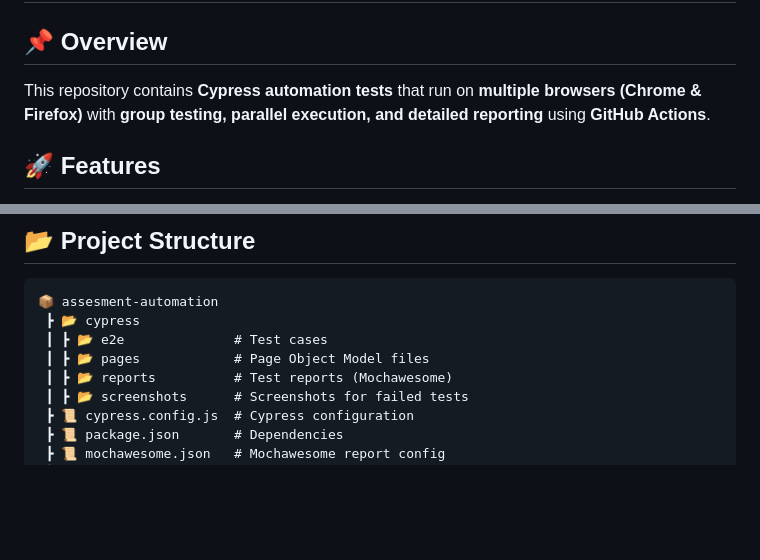
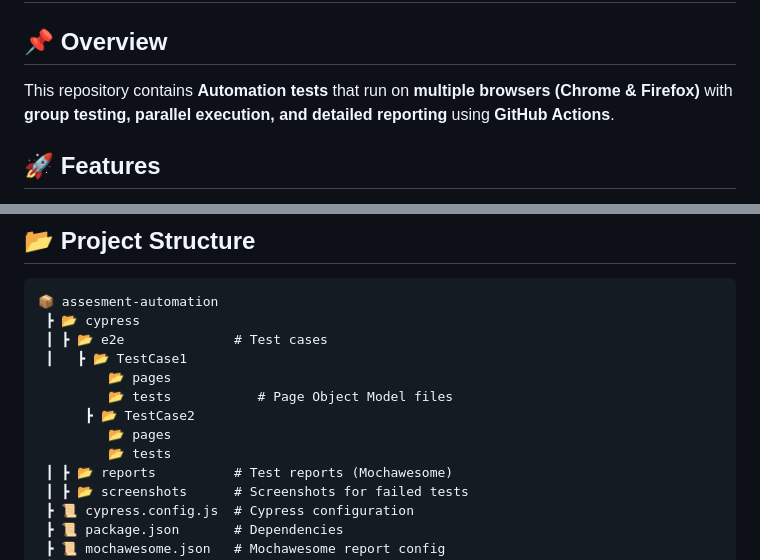
Before and after one commit to sadat-cse07/automationexercise, a Markdown page: README.md, 2 parts joined by grey strips. GitHub-like rendering; blank space fills up the shorter version.

```diff
--- a/README.md
+++ b/README.md
@@ -1,7 +1,7 @@
 # 🚀Assesment Test
 
 ## 📌 Overview
-This repository contains **Cypress automation tests** that run on **multiple browsers (Chrome & Firefox)** with **group testing, parallel execution, and detailed reporting** using **GitHub Actions**.
+This repository contains **Automation tests** that run on **multiple browsers (Chrome & Firefox)** with **group testing, parallel execution, and detailed reporting** using **GitHub Actions**.
 
 ## 🚀 Features
 ✅ Assesment Test E2E Testing
@@ -19,7 +19,12 @@ This repository contains **Cypress automation tests** that run on **multiple bro
 📦 assesment-automation
  ┣ 📂 cypress
  ┃ ┣ 📂 e2e              # Test cases
- ┃ ┣ 📂 pages            # Page Object Model files
+ ┃   ┣ 📂 TestCase1
+         📂 pages
+         📂 tests           # Page Object Model files
+      ┣ 📂 TestCase2
+         📂 pages
+         📂 tests
  ┃ ┣ 📂 reports          # Test reports (Mochawesome)
  ┃ ┣ 📂 screenshots      # Screenshots for failed tests
  ┣ 📜 cypress.config.js  # Cypress configuration
```
